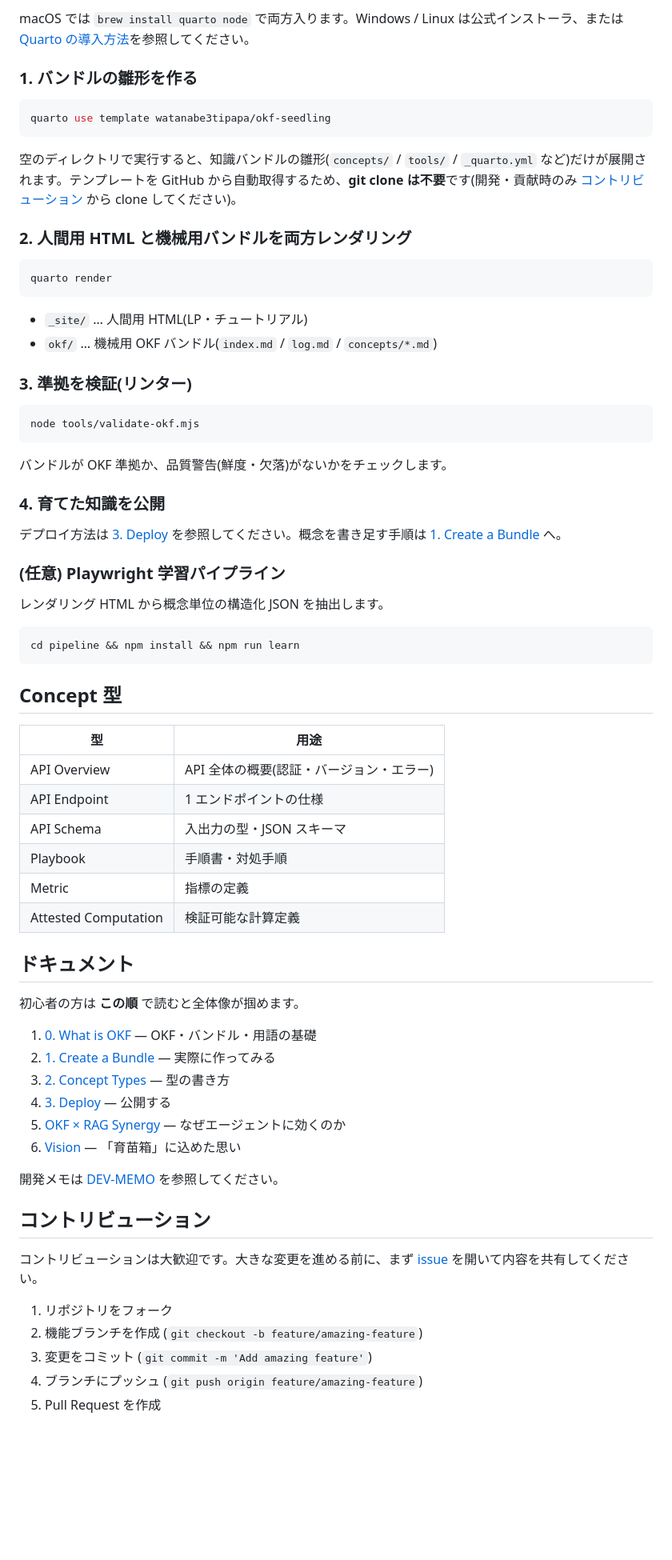
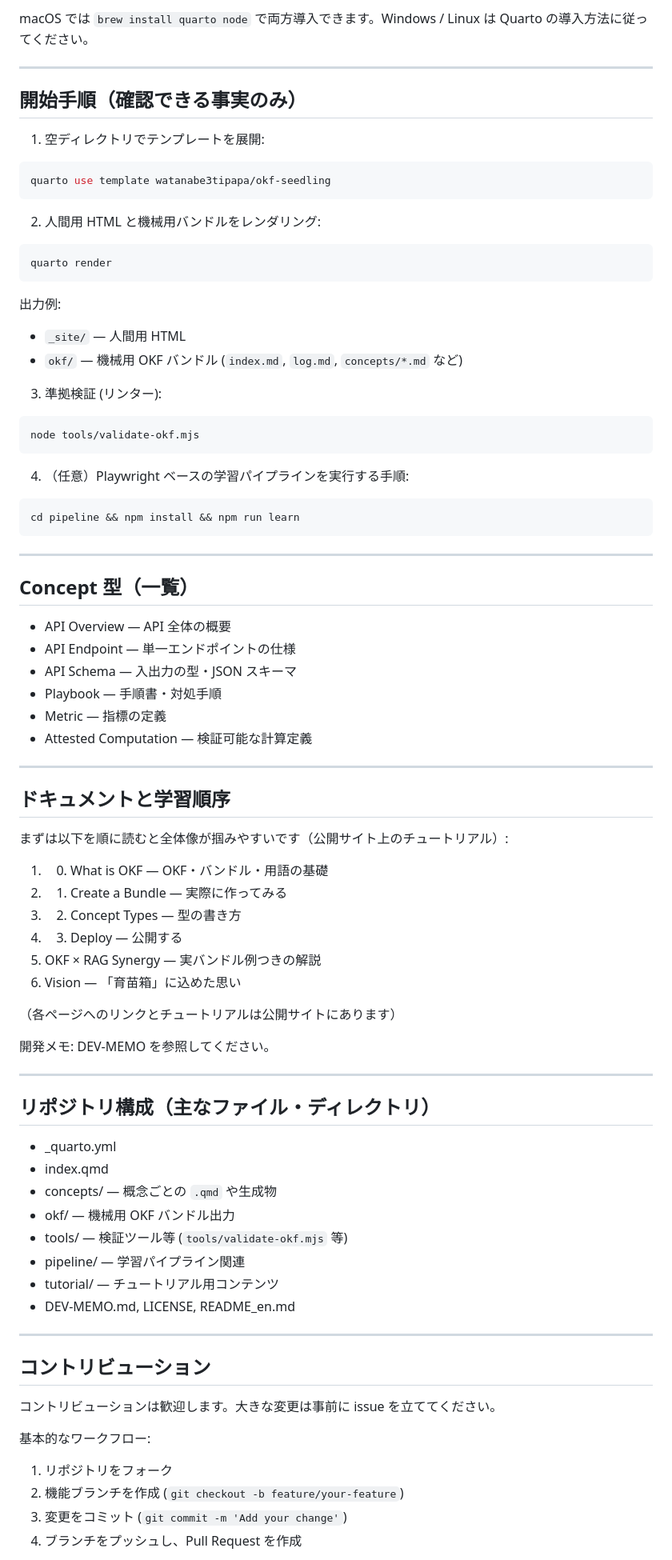
Before and after one commit to watanabe3tipapa/okf-seedling, a Markdown page: README.md, the part around one of its changes. Shown at 80% size. GitHub-like rendering; blank space fills up the shorter version.

Commit message:
docs: improve README guidance

````diff
--- a/README.md
+++ b/README.md
@@ -68,74 +62,89 @@ OKF で知識を構造化しておけば、RAG のフィルタ・ランキング
 
-macOS では `brew install quarto node` で両方入ります。Windows / Linux は公式インストーラ、または [Quarto の導入方法](https://quarto.org/docs/get-started/)を参照してください。
+macOS では `brew install quarto node` で両方導入できます。Windows / Linux は Quarto の導入方法に従ってください。
 
-### 1. バンドルの雛形を作る
+---
+
+## 開始手順（確認できる事実のみ）
+
+1. 空ディレクトリでテンプレートを展開:
 
 ```bash
 quarto use template watanabe3tipapa/okf-seedling
 ```
 
-空のディレクトリで実行すると、知識バンドルの雛形(`concepts/` / `tools/` / `_quarto.yml` など)だけが展開されます。テンプレートを GitHub から自動取得するため、**git clone は不要**です(開発・貢献時のみ [コントリビューション](#コントリビューション) から clone してください)。
-
-### 2. 人間用 HTML と機械用バンドルを両方レンダリング
+2. 人間用 HTML と機械用バンドルをレンダリング:
 
 ```bash
 quarto render
 ```
 
-- `_site/` … 人間用 HTML(LP・チュートリアル)
-- `okf/` … 機械用 OKF バンドル(`index.md` / `log.md` / `concepts/*.md`)
+出力例:
+- `_site/` — 人間用 HTML
+- `okf/` — 機械用 OKF バンドル (`index.md`, `log.md`, `concepts/*.md` など)
 
-### 3. 準拠を検証(リンター)
+3. 準拠検証 (リンター):
 
 ```bash
 node tools/validate-okf.mjs
 ```
 
-バンドルが OKF 準拠か、品質警告(鮮度・欠落)がないかをチェックします。
-
-### 4. 育てた知識を公開
-
-デプロイ方法は [3. Deploy](https://watanabe3tipapa.github.io/okf-seedling/tutorial/03-deploy.html) を参照してください。概念を書き足す手順は [1. Create a Bundle](https://watanabe3tipapa.github.io/okf-seedling/tutorial/01-create-bundle.html) へ。
-
-### (任意) Playwright 学習パイプライン
-
-レンダリング HTML から概念単位の構造化 JSON を抽出します。
+4. （任意）Playwright ベースの学習パイプラインを実行する手順:
 
 ```bash
 cd pipeline && npm install && npm run learn
 ```
 
-## Concept 型
+---
 
-| 型 | 用途 |
-|----|------|
-| API Overview | API 全体の概要(認証・バージョン・エラー) |
-| API Endpoint | 1 エンドポイントの仕様 |
-| API Schema | 入出力の型・JSON スキーマ |
-| Playbook | 手順書・対処手順 |
-| Metric | 指標の定義 |
-| Attested Computation | 検証可能な計算定義 |
+## Concept 型（一覧）
 
-## ドキュメント
+- API Overview — API 全体の概要
+- API Endpoint — 単一エンドポイントの仕様
+- API Schema — 入出力の型・JSON スキーマ
+- Playbook — 手順書・対処手順
+- Metric — 指標の定義
+- Attested Computation — 検証可能な計算定義
 
-初心者の方は **この順** で読むと全体像が掴めます。
+---
 
-1. [0. What is OKF](https://watanabe3tipapa.github.io/okf-seedling/tutorial/00-what-is-okf.html) — OKF・バンドル・用語の基礎
-2. [1. Create a Bundle](https://watanabe3tipapa.github.io/okf-seedling/tutorial/01-create-bundle.html) — 実際に作ってみる
-3. [2. Concept Types](https://watanabe3tipapa.github.io/okf-seedling/tutorial/02-concept-type.html) — 型の書き方
-4. [3. Deploy](https://watanabe3tipapa.github.io/okf-seedling/tutorial/03-deploy.html) — 公開する
-5. [OKF × RAG Synergy](https://watanabe3tipapa.github.io/okf-seedling/tutorial/okf-rag.html) — なぜエージェントに効くのか
-6. [Vision](https://watanabe3tipapa.github.io/okf-seedling/tutorial/why-seedling.html) — 「育苗箱」に込めた思い
+## ドキュメントと学習順序
 
-開発メモは [DEV-MEMO](DEV-MEMO.md) を参照してください。
+まずは以下を順に読むと全体像が掴みやすいです（公開サイト上のチュートリアル）:
+
+1. 0. What is OKF — OKF・バンドル・用語の基礎
+2. 1. Create a Bundle — 実際に作ってみる
+3. 2. Concept Types — 型の書き方
+4. 3. Deploy — 公開する
+5. OKF × RAG Synergy — 実バンドル例つきの解説
+6. Vision — 「育苗箱」に込めた思い
+
+（各ページへのリンクとチュートリアルは公開サイトにあります）
+
+開発メモ: DEV-MEMO を参照してください。
+
+---
+
+## リポジトリ構成（主なファイル・ディレクトリ）
+
+- _quarto.yml
+- index.qmd
+- concepts/ — 概念ごとの `.qmd` や生成物
+- okf/ — 機械用 OKF バンドル出力
+- tools/ — 検証ツール等 (`tools/validate-okf.mjs` 等)
+- pipeline/ — 学習パイプライン関連
+- tutorial/ — チュートリアル用コンテンツ
+- DEV-MEMO.md, LICENSE, README_en.md
+
+---
 
 ## コントリビューション
 
-コントリビューションは大歓迎です。大きな変更を進める前に、まず [issue](https://github.com/watanabe3tipapa/okf-seedling/issues) を開いて内容を共有してください。
+コントリビューションは歓迎します。大きな変更は事前に issue を立ててください。
+
+基本的なワークフロー:
 
 1. リポジトリをフォーク
-2. 機能ブランチを作成 (`git checkout -b feature/amazing-feature`)
-3. 変更をコミット (`git commit -m 'Add amazing feature'`)
-4. ブランチにプッシュ (`git push origin feature/amazing-feature`)
-5. Pull Request を作成
+2. 機能ブランチを作成 (`git checkout -b feature/your-feature`)
+3. 変更をコミット (`git commit -m 'Add your change'`)
+4. ブランチをプッシュし、Pull Request を作成
 
````
Also changed, not shown: other parts of README.md (+48 -41 lines).
